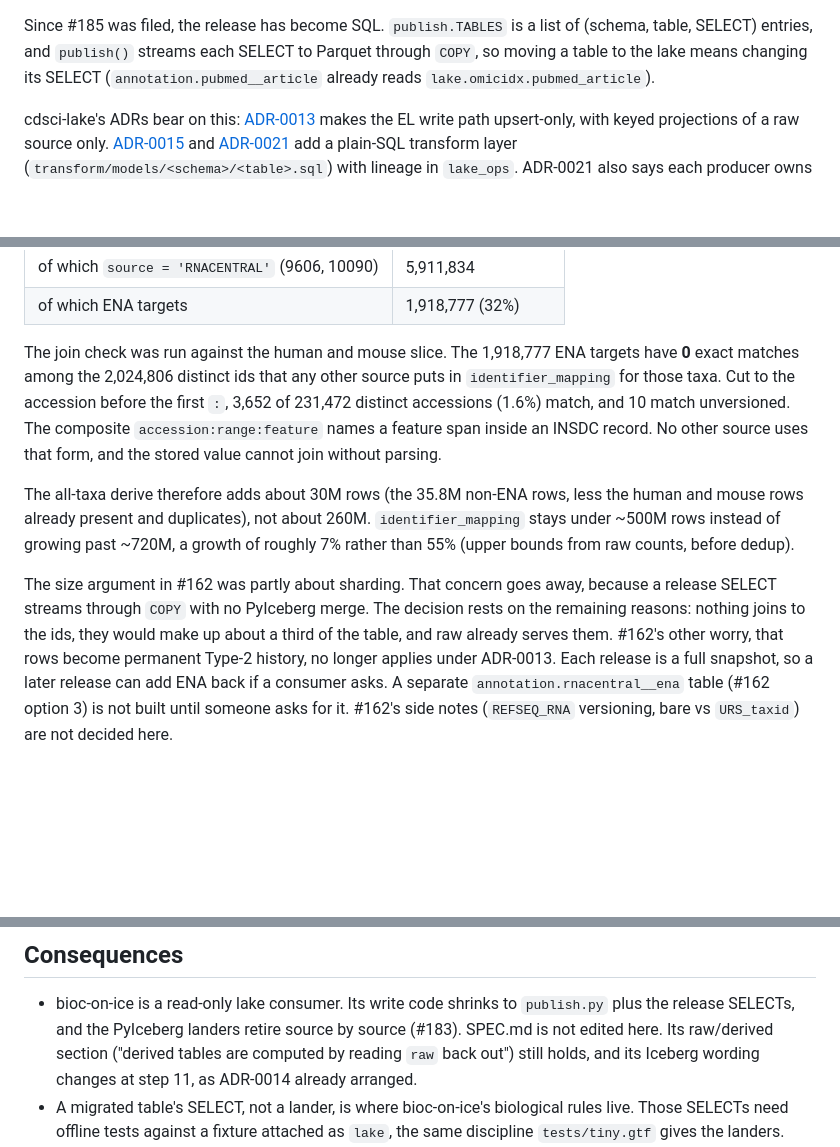
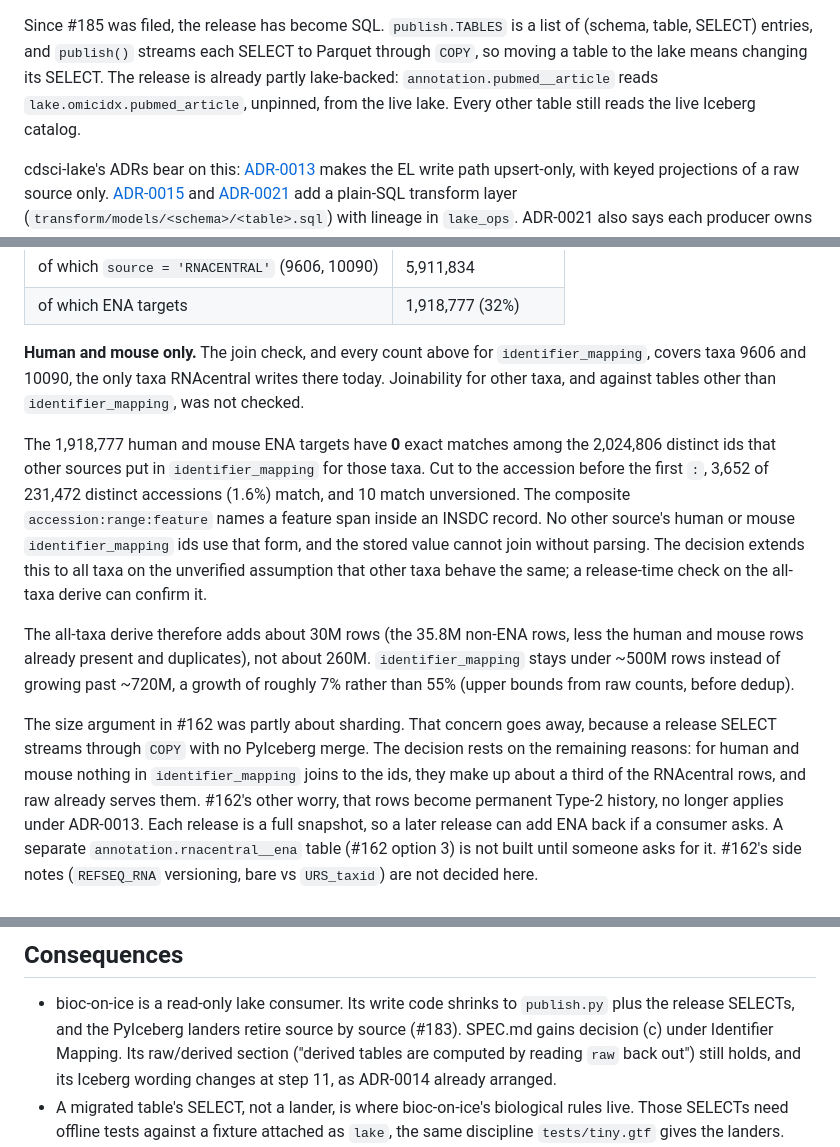
Before and after one commit to seandavi/bioc-on-ice, a Markdown page: docs/adr/0015-sources-write-to-cdsci-lake-products-derive-at-release.md, 3 parts joined by grey strips. GitHub-like rendering; blank space fills up the shorter version.

Commit message:
ADR-0015 review fixes: SPEC records the ENA exclusion; scope claims to human/mouse
- SPEC Identifier Mapping: RNAcentral ENA composites excluded from
  identifier_mapping for every taxon, kept in raw.rnacentral__id_mapping.
- ADR-0015: join-check and 'nothing joins' claims limited to human and
  mouse; all-taxa joinability marked unverified.
- ADR-0015: pubmed__article is already lake-backed (unpinned); pinning
  becomes mandatory at #183 step 10.

Co-Authored-By: Claude <noreply@anthropic.com>

```diff
--- a/docs/adr/0015-sources-write-to-cdsci-lake-products-derive-at-release.md
+++ b/docs/adr/0015-sources-write-to-cdsci-lake-products-derive-at-release.md
@@ -21,8 +21,10 @@ BugSigDB, so they are settled once, here:
 
 Since #185 was filed, the release has become SQL. `publish.TABLES` is a list of
 (schema, table, SELECT) entries, and `publish()` streams each SELECT to Parquet
-through `COPY`, so moving a table to the lake means changing its SELECT
-(`annotation.pubmed__article` already reads `lake.omicidx.pubmed_article`).
+through `COPY`, so moving a table to the lake means changing its SELECT. The
+release is already partly lake-backed: `annotation.pubmed__article` reads
+`lake.omicidx.pubmed_article`, unpinned, from the live lake. Every other table
+still reads the live Iceberg catalog.
 
 cdsci-lake's ADRs bear on this:
 [ADR-0013](https://github.com/seandavi/cdsci-lake/blob/main/docs/adr/0013-lake-write-path-is-el-only.md)
@@ -121,13 +125,20 @@ mouse ENA rows already in the table. Measured on release 2026-10-31:
 | of which `source = 'RNACENTRAL'` (9606, 10090) | 5,911,834 |
 | of which ENA targets | 1,918,777 (32%) |
 
-The join check was run against the human and mouse slice. The 1,918,777 ENA
-targets have **0** exact matches among the 2,024,806 distinct ids that any other
-source puts in `identifier_mapping` for those taxa. Cut to the accession before
-the first `:`, 3,652 of 231,472 distinct accessions (1.6%) match, and 10 match
-unversioned. The composite `accession:range:feature` names a feature span inside
-an INSDC record. No other source uses that form, and the stored value cannot
-join without parsing.
+**Human and mouse only.** The join check, and every count above for
+`identifier_mapping`, covers taxa 9606 and 10090, the only taxa RNAcentral
+writes there today. Joinability for other taxa, and against tables other than
+`identifier_mapping`, was not checked.
+
+The 1,918,777 human and mouse ENA targets have **0** exact matches among the
+2,024,806 distinct ids that other sources put in `identifier_mapping` for those
+taxa. Cut to the accession before the first `:`, 3,652 of 231,472 distinct
+accessions (1.6%) match, and 10 match unversioned. The composite
+`accession:range:feature` names a feature span inside an INSDC record. No other
+source's human or mouse `identifier_mapping` ids use that form, and the stored
+value cannot join without parsing. The decision extends this to all taxa on the
+unverified assumption that other taxa behave the same; a release-time check on
+the all-taxa derive can confirm it.
 
 The all-taxa derive therefore adds about 30M rows (the 35.8M non-ENA rows, less
 the human and mouse rows already present and duplicates), not about 260M.
@@ -137,8 +148,9 @@ dedup).
 
 The size argument in #162 was partly about sharding. That concern goes away,
 because a release SELECT streams through `COPY` with no PyIceberg merge. The
-decision rests on the remaining reasons: nothing joins to the ids, they would
-make up about a third of the table, and raw already serves them. #162's
+decision rests on the remaining reasons: for human and mouse nothing in
+`identifier_mapping` joins to the ids, they make up about a third of the
+RNAcentral rows, and raw already serves them. #162's
 other worry, that rows become permanent Type-2 history, no longer applies under
 ADR-0013. Each release is a full snapshot, so a later release can add ENA back
 if a consumer asks. A separate `annotation.rnacentral__ena` table (#162 option 3)
@@ -176,9 +188,10 @@ shared lake and is never set for a write before the owner's go at step 10.
 
 - bioc-on-ice is a read-only lake consumer. Its write code shrinks to
   `publish.py` plus the release SELECTs, and the PyIceberg landers retire source
-  by source (#183). SPEC.md is not edited here. Its raw/derived section ("derived
-  tables are computed by reading `raw` back out") still holds, and its Iceberg
-  wording changes at step 11, as ADR-0014 already arranged.
+  by source (#183). SPEC.md gains decision (c) under Identifier Mapping. Its
+  raw/derived section ("derived tables are computed by reading `raw` back out")
+  still holds, and its Iceberg wording changes at step 11, as ADR-0014 already
+  arranged.
 - A migrated table's SELECT, not a lander, is where bioc-on-ice's biological
   rules live. Those SELECTs need offline tests against a fixture attached as
   `lake`, the same discipline `tests/tiny.gtf` gives the landers.
```
Also changed, not shown: other parts of docs/adr/0015-sources-write-to-cdsci-lake-products-derive-at-release.md (+4 -2 lines), SPEC.md (+7 -0 lines).
